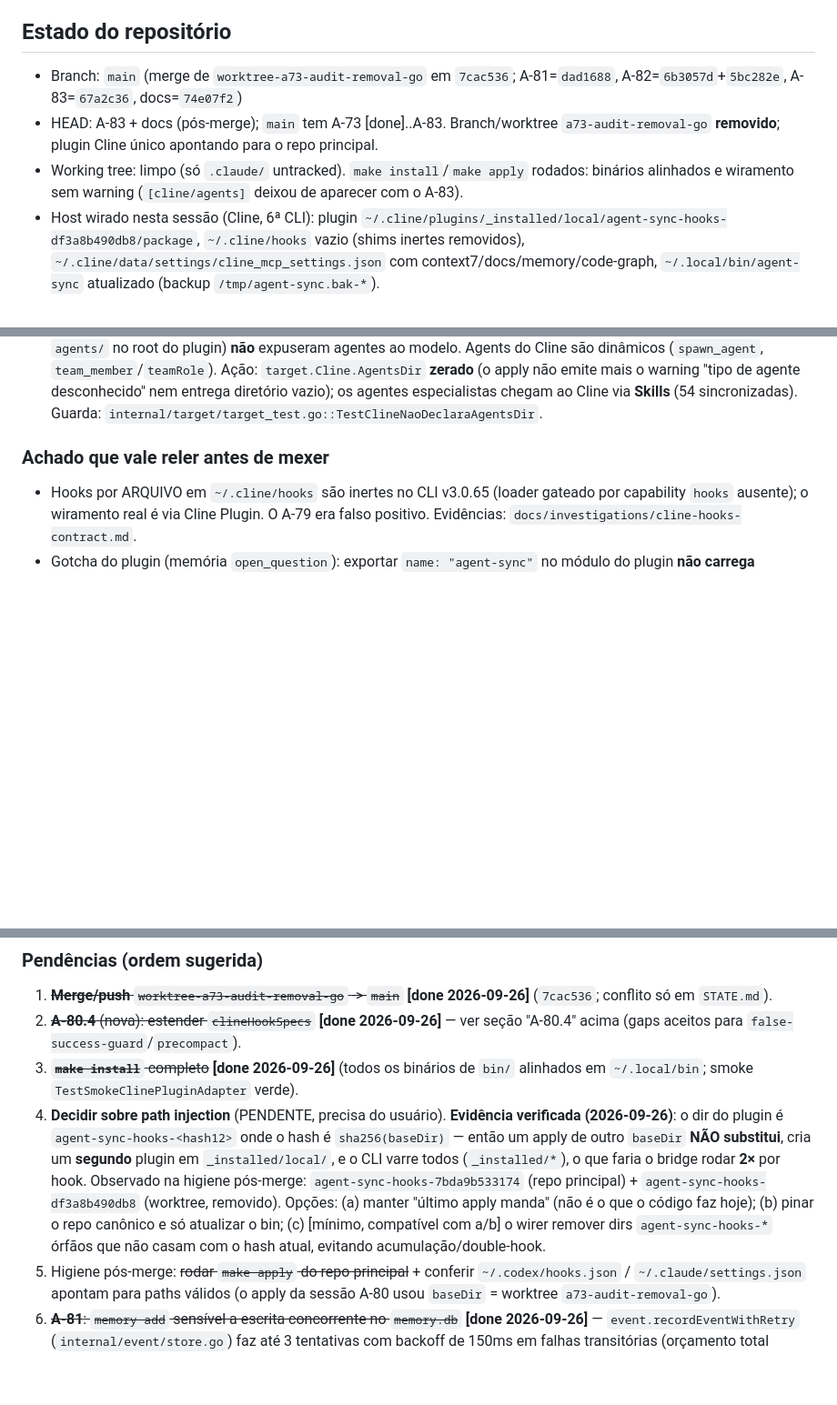
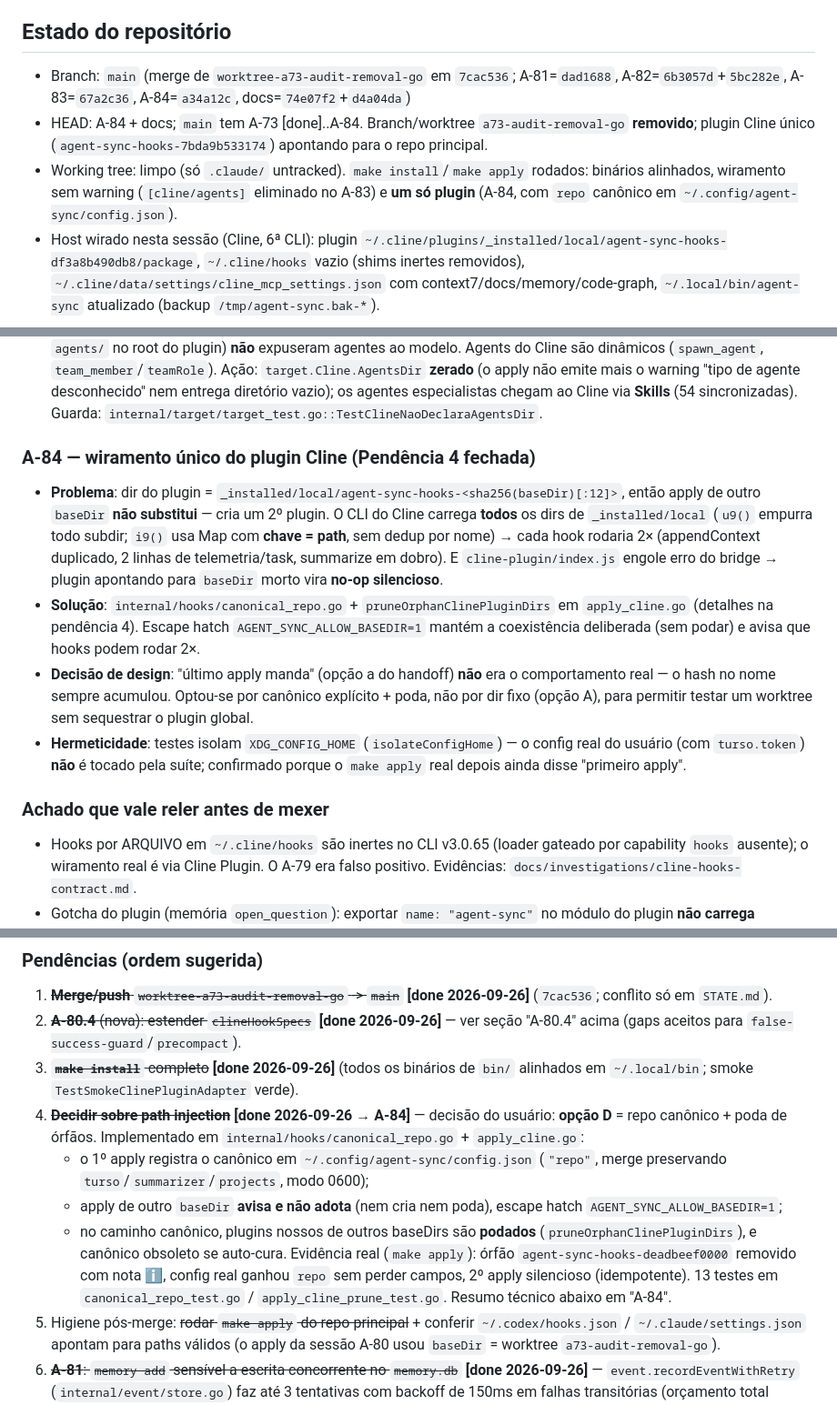
Before and after one commit to matheusbbdutra/agent-sync, a Markdown page: STATE.md, 3 parts joined by grey strips. Shown at 91% size. Rendered like a GitHub page; blank space fills up the shorter version.

```diff
--- a/STATE.md
+++ b/STATE.md
@@ -7,9 +7,9 @@
 
 ## Estado do repositório
 
-- Branch: `main` (merge de `worktree-a73-audit-removal-go` em `7cac536`; A-81=`dad1688`, A-82=`6b3057d`+`5bc282e`, A-83=`67a2c36`, docs=`74e07f2`)
-- HEAD: A-83 + docs (pós-merge); `main` tem A-73 [done]..A-83. Branch/worktree `a73-audit-removal-go` **removido**; plugin Cline único apontando para o repo principal.
-- Working tree: limpo (só `.claude/` untracked). `make install`/`make apply` rodados: binários alinhados e wiramento sem warning (`[cline/agents]` deixou de aparecer com o A-83).
+- Branch: `main` (merge de `worktree-a73-audit-removal-go` em `7cac536`; A-81=`dad1688`, A-82=`6b3057d`+`5bc282e`, A-83=`67a2c36`, A-84=`a34a12c`, docs=`74e07f2`+`d4a04da`)
+- HEAD: A-84 + docs; `main` tem A-73 [done]..A-84. Branch/worktree `a73-audit-removal-go` **removido**; plugin Cline único (`agent-sync-hooks-7bda9b533174`) apontando para o repo principal.
+- Working tree: limpo (só `.claude/` untracked). `make install`/`make apply` rodados: binários alinhados, wiramento sem warning (`[cline/agents]` eliminado no A-83) e **um só plugin** (A-84, com `repo` canônico em `~/.config/agent-sync/config.json`).
 - Host wirado nesta sessão (Cline, 6ª CLI): plugin `~/.cline/plugins/_installed/local/agent-sync-hooks-df3a8b490db8/package`, `~/.cline/hooks` vazio (shims inertes removidos), `~/.cline/data/settings/cline_mcp_settings.json` com context7/docs/memory/code-graph, `~/.local/bin/agent-sync` atualizado (backup `/tmp/agent-sync.bak-*`).
 
 ## Sessão atual
@@ -349,6 +349,28 @@
   agente desconhecido" nem entrega diretório vazio); os agentes especialistas
   chegam ao Cline via **Skills** (54 sincronizadas). Guarda:
   `internal/target/target_test.go::TestClineNaoDeclaraAgentsDir`.
+### A-84 — wiramento único do plugin Cline (Pendência 4 fechada)
+
+- **Problema**: dir do plugin = `_installed/local/agent-sync-hooks-<sha256(baseDir)[:12]>`,
+  então apply de outro `baseDir` **não substitui** — cria um 2º plugin. O CLI do
+  Cline carrega **todos** os dirs de `_installed/local` (`u9()` empurra todo
+  subdir; `i9()` usa Map com **chave = path**, sem dedup por nome) → cada hook
+  rodaria 2× (appendContext duplicado, 2 linhas de telemetria/task, summarize em
+  dobro). E `cline-plugin/index.js` engole erro do bridge → plugin apontando para
+  `baseDir` morto vira **no-op silencioso**.
+- **Solução**: `internal/hooks/canonical_repo.go` +
+  `pruneOrphanClinePluginDirs` em `apply_cline.go` (detalhes na pendência 4).
+  Escape hatch `AGENT_SYNC_ALLOW_BASEDIR=1` mantém a coexistência deliberada (sem
+  podar) e avisa que hooks podem rodar 2×.
+- **Decisão de design**: "último apply manda" (opção a do handoff) **não** era o
+  comportamento real — o hash no nome sempre acumulou. Optou-se por canônico
+  explícito + poda, não por dir fixo (opção A), para permitir testar um worktree
+  sem sequestrar o plugin global.
+- **Hermeticidade**: testes isolam `XDG_CONFIG_HOME` (`isolateConfigHome`) — o
+  config real do usuário (com `turso.token`) **não** é tocado pela suíte;
+  confirmado porque o `make apply` real depois ainda disse "primeiro apply".
+
+
 
 
 
@@ -374,17 +396,19 @@
    seção "A-80.4" acima (gaps aceitos para `false-success-guard`/`precompact`).
 3. ~~**`make install`** completo~~ **[done 2026-09-26]** (todos os binários de
    `bin/` alinhados em `~/.local/bin`; smoke `TestSmokeClinePluginAdapter` verde).
-4. **Decidir sobre path injection** (PENDENTE, precisa do usuário). **Evidência
-   verificada (2026-09-26)**: o dir do plugin é `agent-sync-hooks-<hash12>` onde o
-   hash é `sha256(baseDir)` — então um apply de outro `baseDir` **NÃO substitui**,
-   cria um **segundo** plugin em `_installed/local/`, e o CLI varre todos
-   (`_installed/*`), o que faria o bridge rodar **2×** por hook. Observado na
-   higiene pós-merge: `agent-sync-hooks-7bda9b533174` (repo principal) +
-   `agent-sync-hooks-df3a8b490db8` (worktree, removido). Opções: (a) manter
-   "último apply manda" (não é o que o código faz hoje); (b) pinar o repo canônico
-   e só atualizar o bin; (c) [mínimo, compatível com a/b] o wirer remover dirs
-   `agent-sync-hooks-*` órfãos que não casam com o hash atual, evitando
-   acumulação/double-hook.
+4. ~~**Decidir sobre path injection**~~ **[done 2026-09-26 → A-84]** — decisão do
+   usuário: **opção D** = repo canônico + poda de órfãos. Implementado em
+   `internal/hooks/canonical_repo.go` + `apply_cline.go`:
+   - o 1º apply registra o canônico em `~/.config/agent-sync/config.json`
+     (`"repo"`, merge preservando `turso`/`summarizer`/`projects`, modo 0600);
+   - apply de outro `baseDir` **avisa e não adota** (nem cria nem poda),
+     escape hatch `AGENT_SYNC_ALLOW_BASEDIR=1`;
+   - no caminho canônico, plugins nossos de outros baseDirs são **podados**
+     (`pruneOrphanClinePluginDirs`), e canônico obsoleto se auto-cura.
+   Evidência real (`make apply`): órfão `agent-sync-hooks-deadbeef0000` removido
+   com nota ℹ️, config real ganhou `repo` sem perder campos, 2º apply silencioso
+   (idempotente). 13 testes em `canonical_repo_test.go` /
+   `apply_cline_prune_test.go`. Resumo técnico abaixo em "A-84".
 5. Higiene pós-merge: ~~rodar `make apply` do repo principal~~ + conferir
    `~/.codex/hooks.json` / `~/.claude/settings.json` apontam para paths válidos
    (o apply da sessão A-80 usou `baseDir` = worktree `a73-audit-removal-go`).
```
Also changed, not shown: other parts of STATE.md (+3 -1 lines), docs/ADR-cline-hooks-mcp-wiramento.md (+33 -4 lines).
